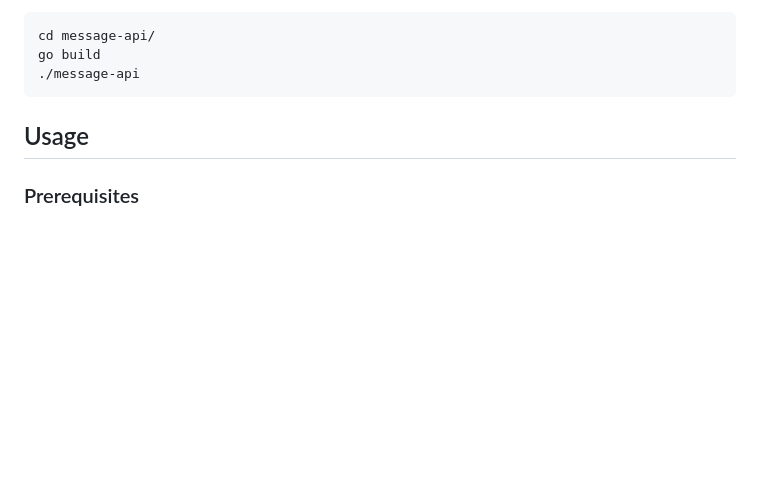
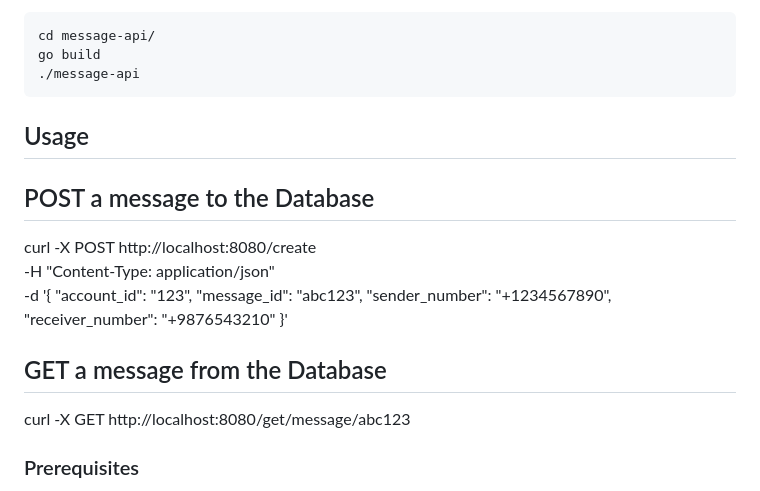
Before and after one commit to babbarutkarsh/message-api, a Markdown page: readme.md, the part around the change. Rendered like a GitHub page; blank space fills up the shorter version.

```diff
--- a/readme.md
+++ b/readme.md
@@ -88,6 +88,22 @@ go build
 
 ## Usage
 
+## POST a message to the Database
+
+curl -X POST http://localhost:8080/create \
+-H "Content-Type: application/json" \
+-d '{
+  "account_id": "123",
+  "message_id": "abc123",
+  "sender_number": "+1234567890",
+  "receiver_number": "+9876543210"
+}'
+
+## GET a message from the Database
+
+curl -X GET http://localhost:8080/get/message/abc123
+
+
 ### Prerequisites
 
 - Kubernetes cluster configured and accessible.
```
